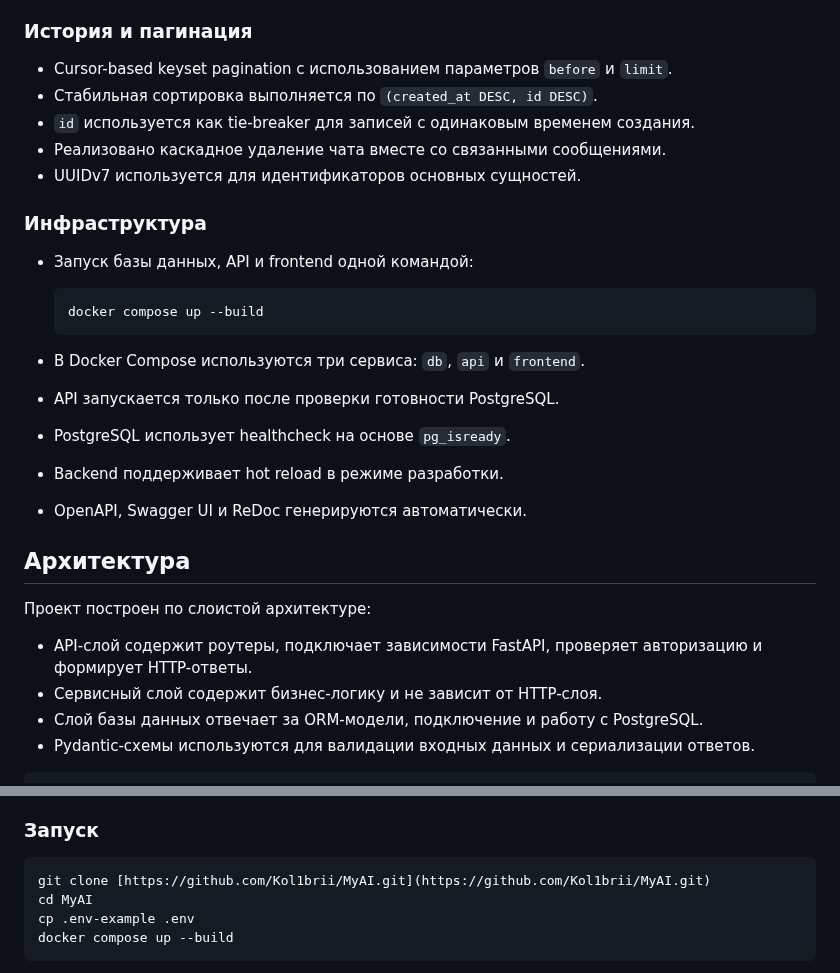
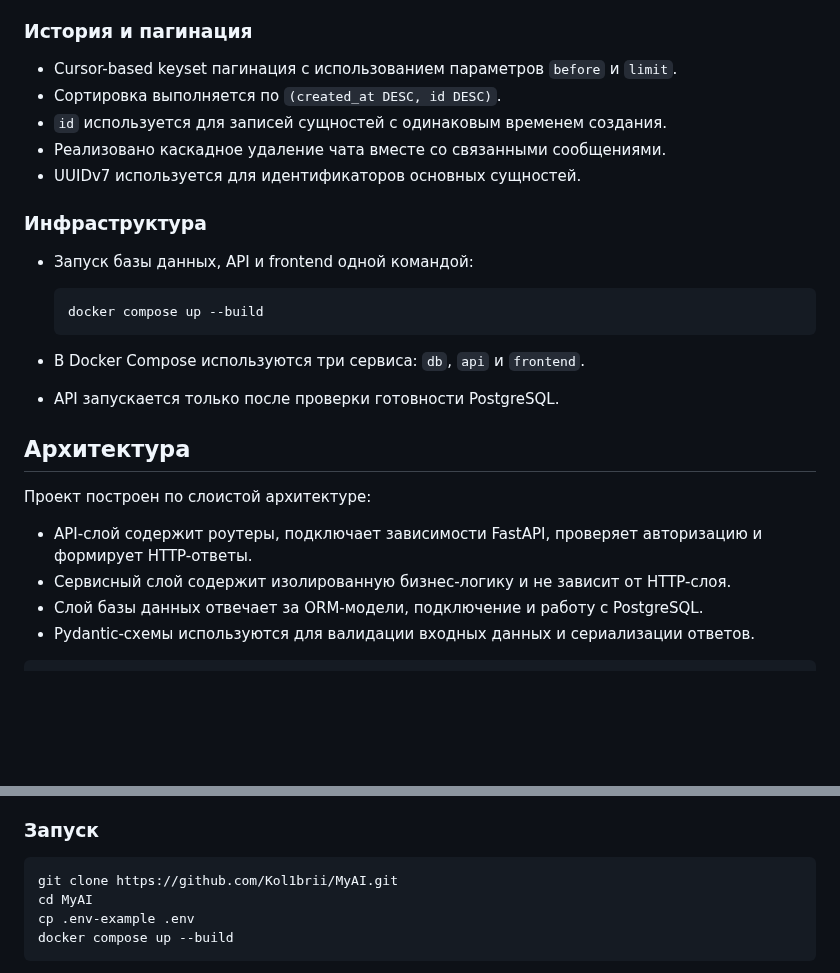
Before and after one commit to Kol1brii/MyAI, a Markdown page: readme.md, 2 parts joined by grey strips. Rendered like a GitHub page; blank space fills up the shorter version.

````diff
--- a/readme.md
+++ b/readme.md
@@ -66,9 +66,9 @@ MyAI — чат-платформа для взаимодействия с AI-м
 
 ### История и пагинация
 
-- Cursor-based keyset pagination с использованием параметров `before` и `limit`.
-- Стабильная сортировка выполняется по `(created_at DESC, id DESC)`.
-- `id` используется как tie-breaker для записей с одинаковым временем создания.
+- Cursor-based keyset пагинация с использованием параметров `before` и `limit`.
+- Сортировка выполняется по `(created_at DESC, id DESC)`.
+- `id` используется для записей сущностей с одинаковым временем создания.
 - Реализовано каскадное удаление чата вместе со связанными сообщениями.
 - UUIDv7 используется для идентификаторов основных сущностей.
 
@@ -82,16 +82,13 @@ MyAI — чат-платформа для взаимодействия с AI-м
 
 - В Docker Compose используются три сервиса: `db`, `api` и `frontend`.
 - API запускается только после проверки готовности PostgreSQL.
-- PostgreSQL использует healthcheck на основе `pg_isready`.
-- Backend поддерживает hot reload в режиме разработки.
-- OpenAPI, Swagger UI и ReDoc генерируются автоматически.
 
 ## Архитектура
 
 Проект построен по слоистой архитектуре:
 
 - API-слой содержит роутеры, подключает зависимости FastAPI, проверяет авторизацию и формирует HTTP-ответы.
-- Сервисный слой содержит бизнес-логику и не зависит от HTTP-слоя.
+- Сервисный слой содержит изолированную бизнес-логику и не зависит от HTTP-слоя.
 - Слой базы данных отвечает за ORM-модели, подключение и работу с PostgreSQL.
 - Pydantic-схемы используются для валидации входных данных и сериализации ответов.
 
@@ -221,7 +218,7 @@ UUIDv7 выбран вместо случайного UUIDv4. Такой иде
 ### Запуск
 
 ```bash
-git clone [https://github.com/Kol1brii/MyAI.git](https://github.com/Kol1brii/MyAI.git)
+git clone https://github.com/Kol1brii/MyAI.git
 cd MyAI
 cp .env-example .env
 docker compose up --build
````
Also changed, not shown: other parts of readme.md (+5 -25 lines), demo/banner.png, 3 other files.
